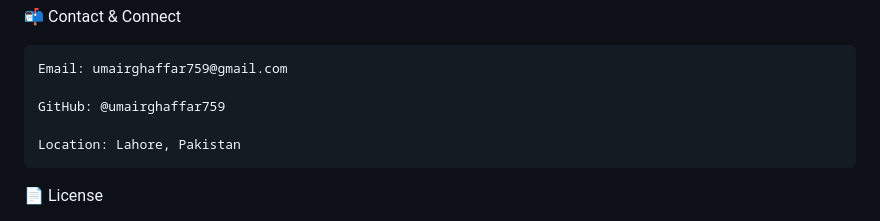
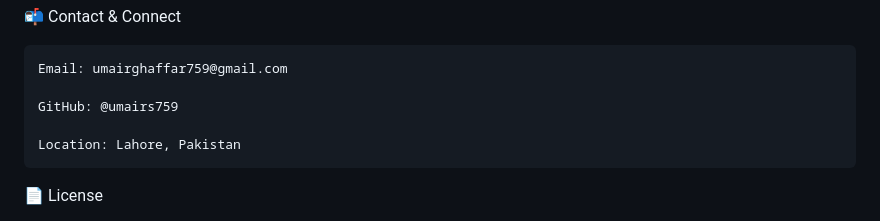
Before and after one commit to umairghaffar759/Muhammad-Umair-Portfolio, a Markdown page: README.md, the part around the change. Drawn GitHub-style.

```diff
--- a/README.md
+++ b/README.md
@@ -74,7 +74,7 @@ To run and preview the repository locally on your machine:
 
     Email: umairghaffar759@gmail.com
 
-    GitHub: @umairghaffar759
+    GitHub: @umairs759
 
     Location: Lahore, Pakistan
 
```
